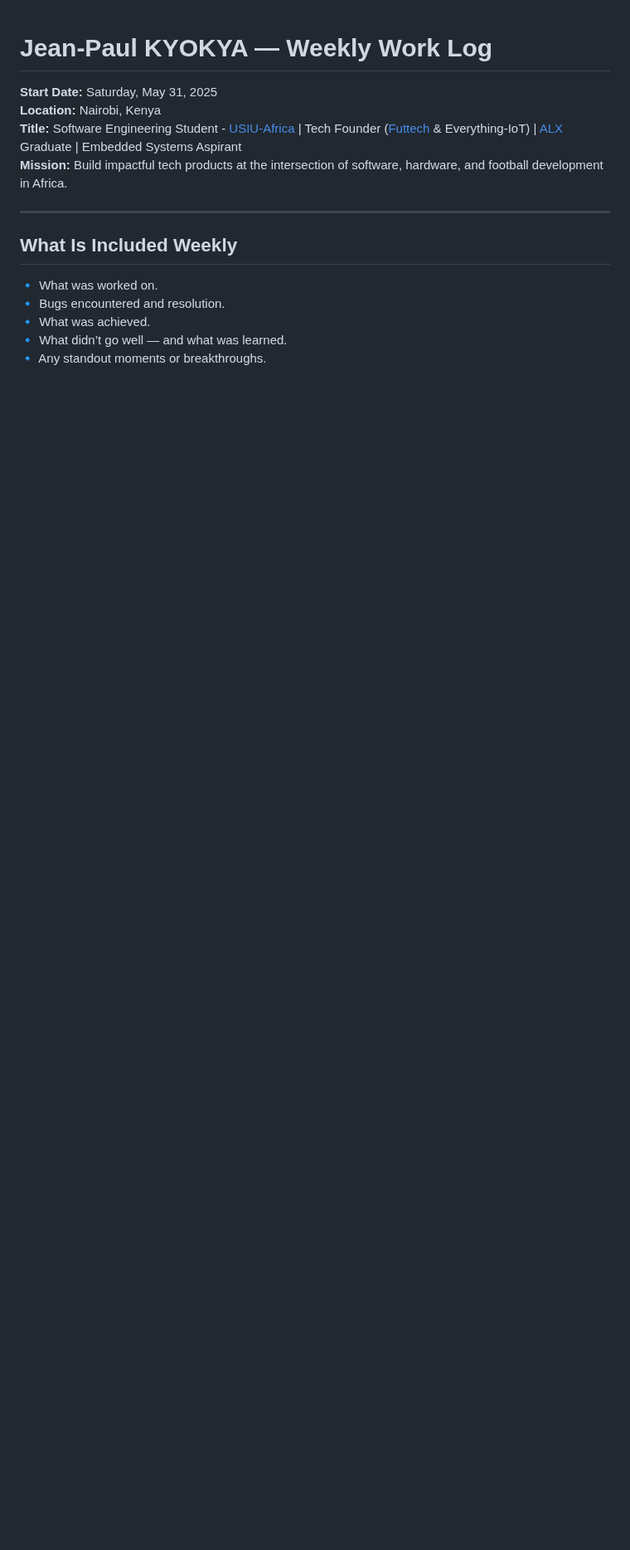
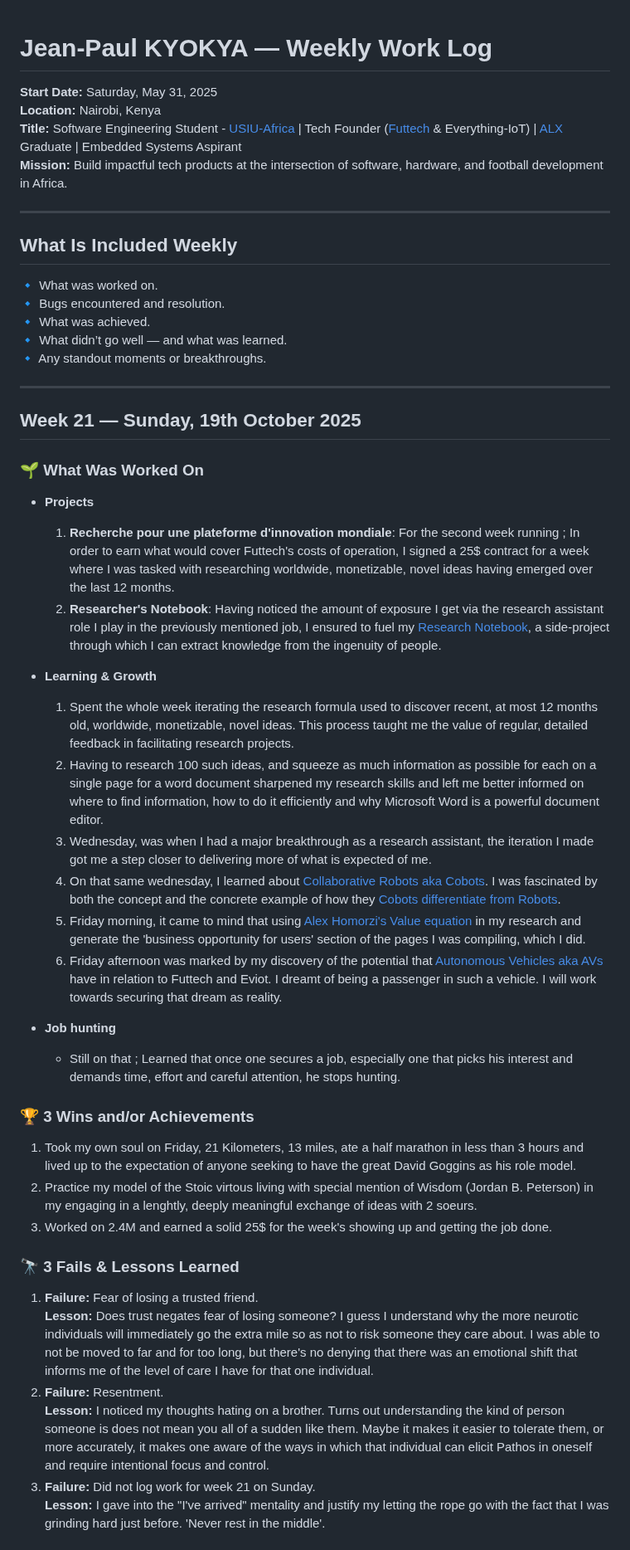
Before and after one commit to kal-kyokya/kal-kyokya, a Markdown page: weeklyWorkLog/README.md, the part around one of its changes. Shown at 83% size. Drawn GitHub-style; blank space fills up the shorter version.

```diff
--- a/weeklyWorkLog/README.md
+++ b/weeklyWorkLog/README.md
@@ -19,3 +19,38 @@ Created: {{ 2025-05-31 }}
 🔹 What was achieved.<br />
 🔹 What didn’t go well — and what was learned.<br />
 🔹 Any standout moments or breakthroughs.
+
+---
+
+## Week 21 — Sunday, 19th October 2025
+
+### 🌱 **What Was Worked On**
+
+- **Projects**
+	1. **Recherche pour une plateforme d'innovation mondiale**: For the second week running ; In order to earn what would cover Futtech's costs of operation, I signed a 25$ contract for a week where I was tasked with researching worldwide, monetizable, novel ideas having emerged over the last 12 months.
+	2. **Researcher's Notebook**: Having noticed the amount of exposure I get via the research assistant role I play in the previously mentioned job, I ensured to fuel my [Research Notebook](https://github.com/kal-kyokya/kal-kyokya/blob/main/upWork/Chercheur%20pour%20une%20plateforme%20d'innovation%20mondiale/Researcher%20Notebook.md), a side-project through which I can extract knowledge from the ingenuity of people.
+
+- **Learning & Growth**
+	1. Spent the whole week iterating the research formula used to discover recent, at most 12 months old, worldwide, monetizable, novel ideas. This process taught me the value of regular, detailed feedback in facilitating research projects.
+	2. Having to research 100 such ideas, and squeeze as much information as possible for each on a single page for a word document sharpened my research skills and left me better informed on where to find information, how to do it efficiently and why Microsoft Word is a powerful document editor.
+	3. Wednesday, was when I had a major breakthrough as a research assistant, the iteration I made got me a step closer to delivering more of what is expected of me.
+	4. On that same wednesday, I learned about [Collaborative Robots aka Cobots](https://www.google.com/search?q=cobots+meaning). I was fascinated by both the concept and the concrete example of how they [Cobots differentiate from Robots](https://www.scapetechnologies.com/sites/default/files/styles/full/public/2024-01/Robots%20vs%20Cobots.png?itok=Exf7rrhj).
+	5. Friday morning, it came to mind that using [Alex Homorzi's Value equation](https://www.google.com/search?q=alex+hormozi%27s+value+equation) in my research and generate the 'business opportunity for users' section of the pages I was compiling, which I did.
+	6. Friday afternoon was marked by my discovery of the potential that [Autonomous Vehicles aka AVs](https://www.google.com/search?q=autonomous+vehicles) have in relation to Futtech and Eviot. I dreamt of being a passenger in such a vehicle. I will work towards securing that dream as reality.
+
+- **Job hunting**
+	- Still on that ; Learned that once one secures a job, especially one that picks his interest and demands time, effort and careful attention, he stops hunting.
+
+### 🏆 <b>3 Wins and/or Achievements</b>
+1. Took my own soul on Friday, 21 Kilometers, 13 miles, ate a half marathon in less than 3 hours and lived up to the expectation of anyone seeking to have the great David Goggins as his role model.
+2. Practice my model of the Stoic virtous living with special mention of Wisdom (Jordan B. Peterson) in my engaging in a lenghtly, deeply meaningful exchange of ideas with 2 soeurs.
+3. Worked on 2.4M and earned a solid 25$ for the week's showing up and getting the job done.
+
+### 🔭 <b>3 Fails & Lessons Learned</b>
+1. **Failure:** Fear of losing a trusted friend.<br />
+**Lesson:** Does trust negates fear of losing someone? I guess I understand why the more neurotic individuals will immediately go the extra mile so as not to risk someone they care about. I was able to not be moved to far and for too long, but there's no denying that there was an emotional shift that informs me of the level of care I have for that one individual.
+2. **Failure:** Resentment.<br />
+**Lesson:** I noticed my thoughts hating on a brother. Turns out understanding the kind of person someone is does not mean you all of a sudden like them. Maybe it makes it easier to tolerate them, or more accurately, it makes one aware of the ways in which that individual can elicit Pathos in oneself and require intentional focus and control.
+3. **Failure:** Did not log work for week 21 on Sunday.<br />
+**Lesson:** I gave into the "I've arrived" mentality and justify my letting the rope go with the fact that I was grinding hard just before. 'Never rest in the middle'.
+
```
Also changed, not shown: other parts of weeklyWorkLog/README.md (+28 -0 lines).
